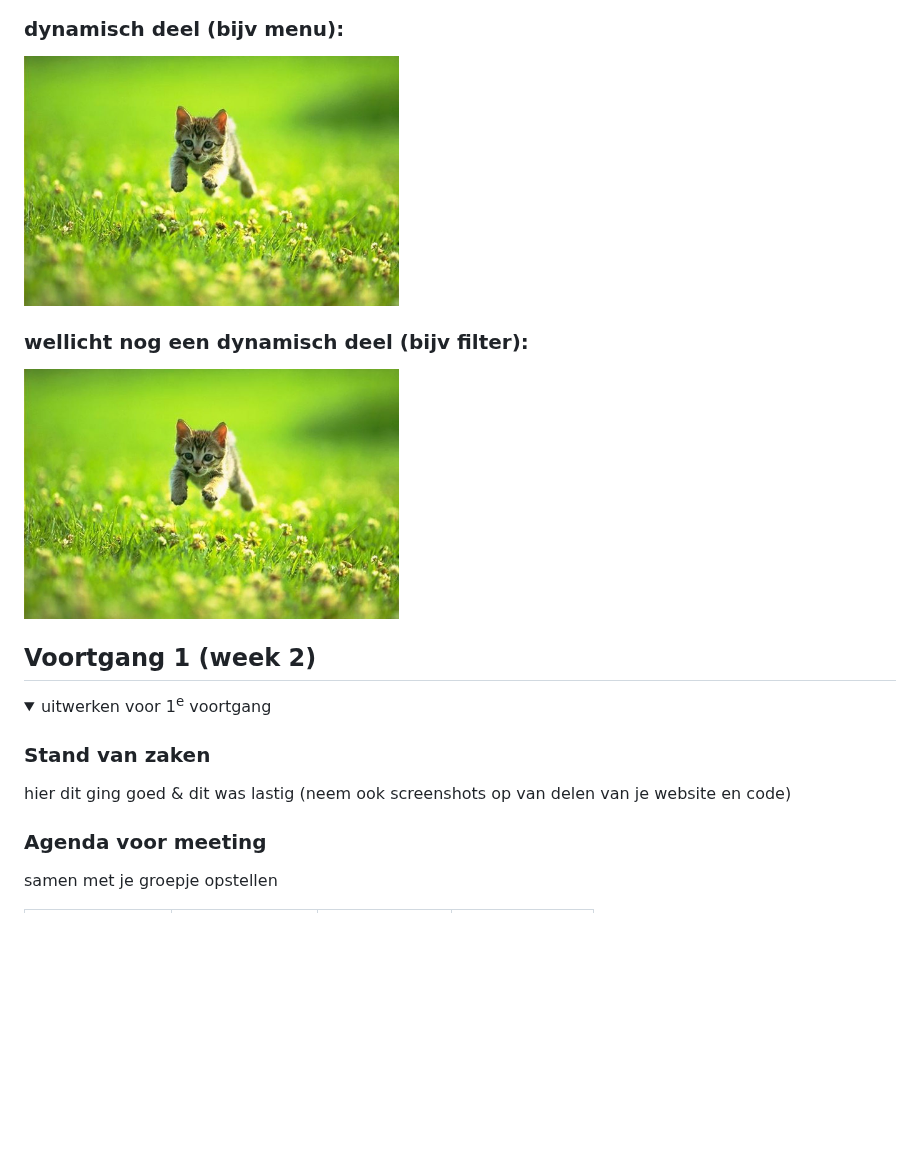
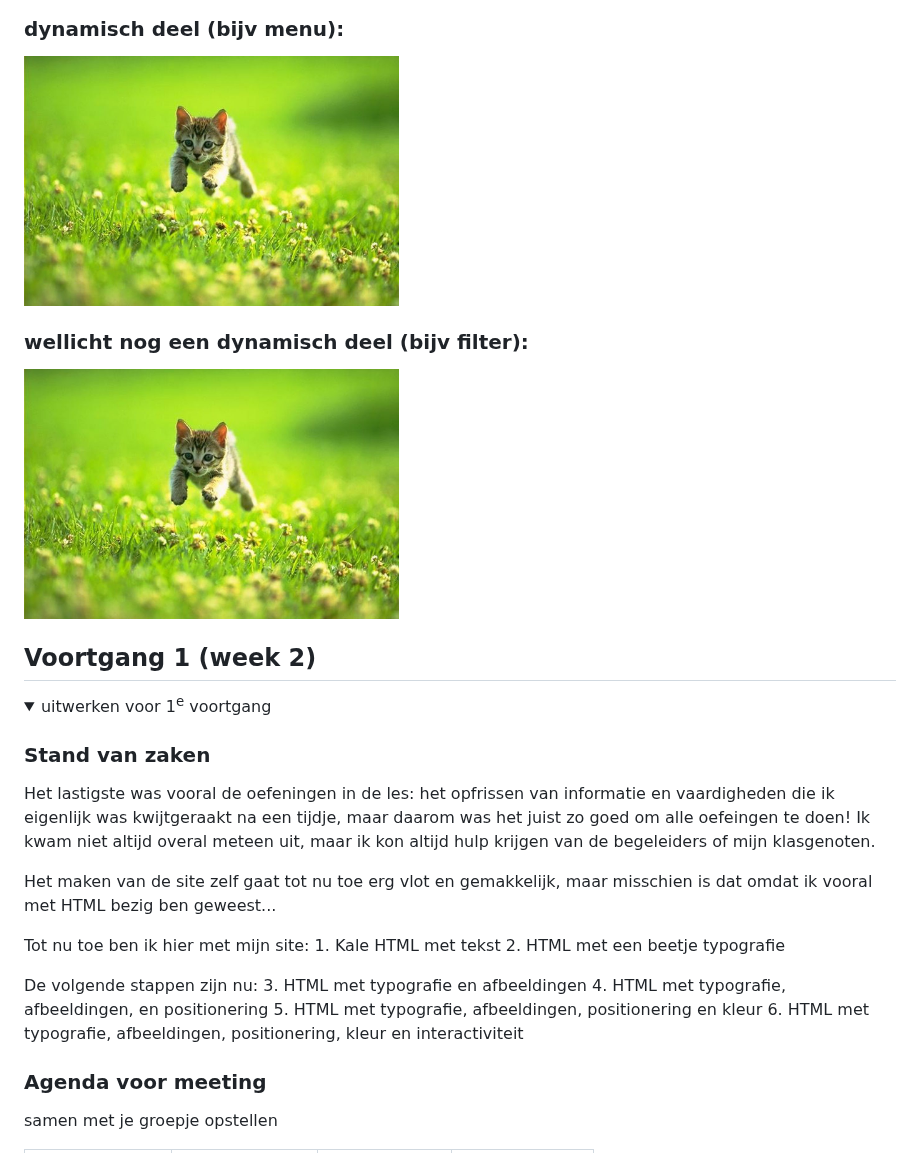
Before and after one commit to thomaaaaaaa/fedthomas, a Markdown page: README.md, the part around one of its changes. GitHub-like rendering; folded sections open; blank space fills up the shorter version.

```diff
--- a/README.md
+++ b/README.md
@@ -91,7 +92,19 @@ Nb. Door *open* toe te voegen aan een *details* element kun je deze standaard op
   <summary>uitwerken voor 1<sup>e</sup> voortgang</summary>
 
   ### Stand van zaken
-  hier dit ging goed & dit was lastig (neem ook screenshots op van delen van je website en code)
+  Het lastigste was vooral de oefeningen in de les: het opfrissen van informatie en vaardigheden die ik eigenlijk was kwijtgeraakt na een tijdje, maar daarom was het juist zo goed om alle oefeingen te doen! Ik kwam niet altijd overal meteen uit, maar ik kon altijd hulp krijgen van de begeleiders of mijn klasgenoten.
+
+  Het maken van de site zelf gaat tot nu toe erg vlot en gemakkelijk, maar misschien is dat omdat ik vooral met HTML bezig ben geweest...
+
+  Tot nu toe ben ik hier met mijn site:
+    1. Kale HTML met tekst
+    2. HTML met een beetje typografie
+
+  De volgende stappen zijn nu:
+    3. HTML met typografie en afbeeldingen
+    4. HTML met typografie, afbeeldingen, en positionering
+    5. HTML met typografie, afbeeldingen, positionering en kleur
+    6. HTML met typografie, afbeeldingen, positionering, kleur en interactiviteit
 
 
   ### Agenda voor meeting
```
Also changed, not shown: other parts of README.md (+4 -3 lines).
